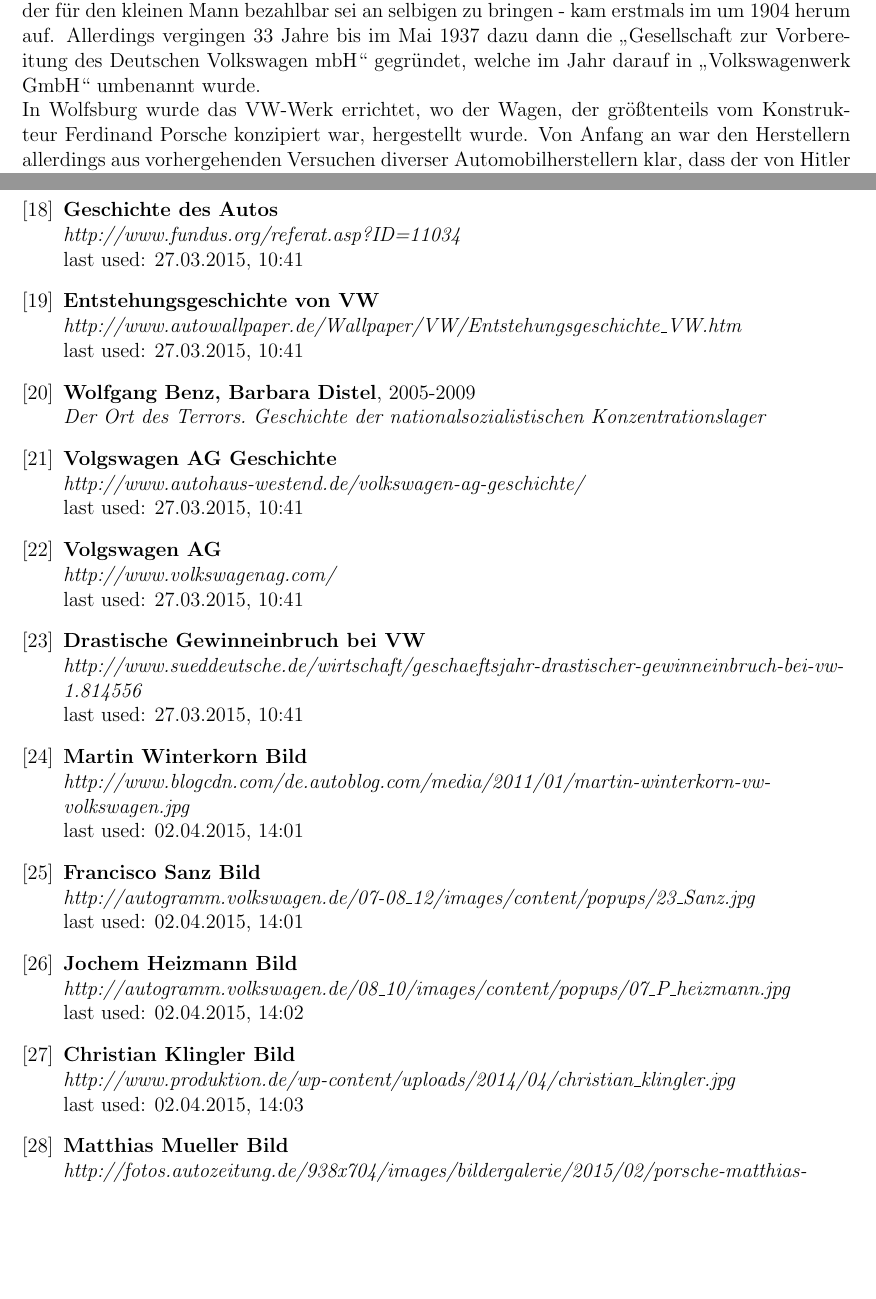
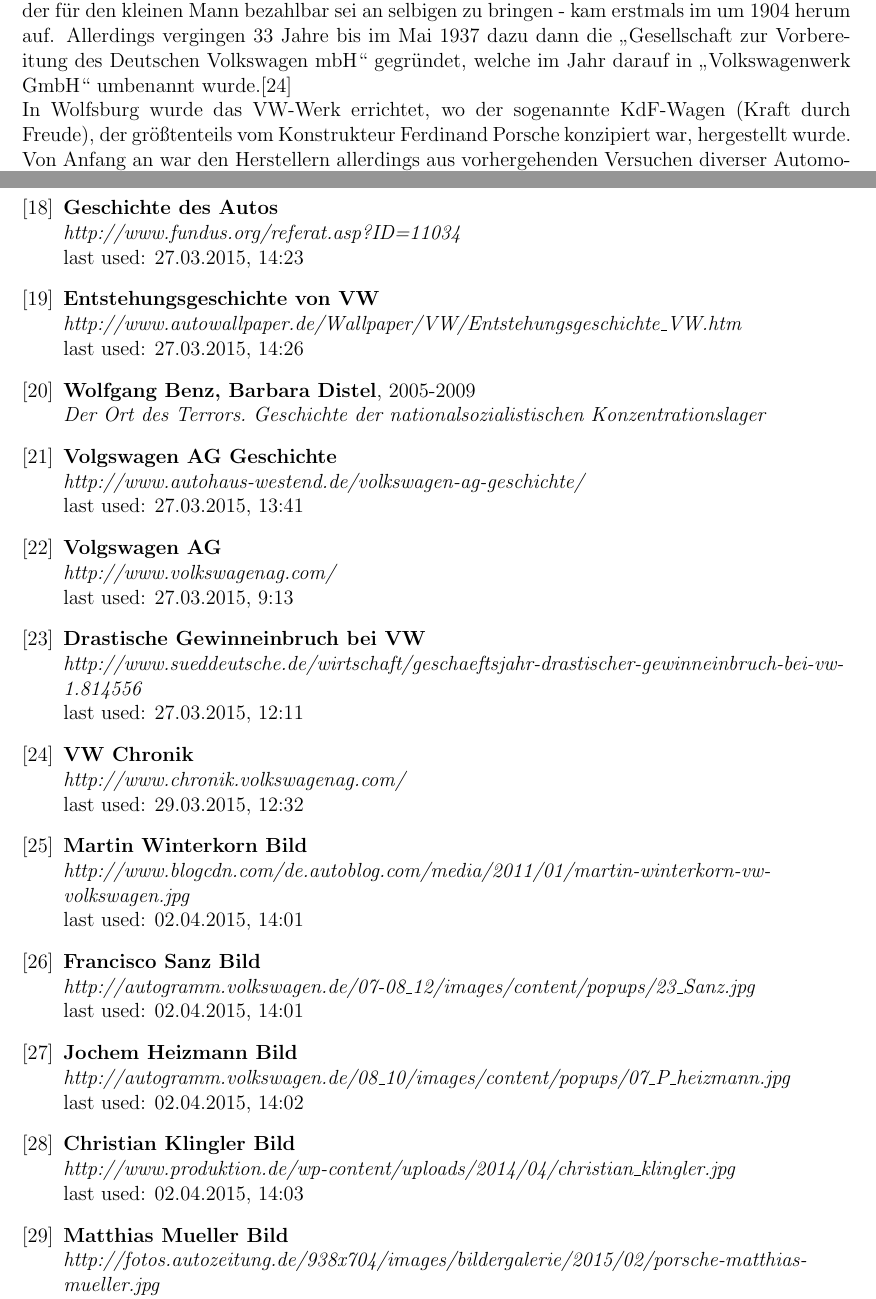
Before and after one commit to hsiegel-tgm/ERPEval, a LaTeX document (doc.tex): two parts of pages 3 and 24 of 25 before the commit and two parts of pages 3 and 23 of 24 after it, joined at a grey line, cut so that both start at the same text, the shorter picture padded with empty space. Compiled offline with pdfLaTeX; an older LaTeX class or package is replaced by its successor.

Commit message:
updated history

```diff
--- a/doc.tex
+++ b/doc.tex
@@ -83,8 +83,8 @@
 Die Volkswagen AG, ist Europas größter Automobilhersteller. Zum Volkswagen-Konzern gehören die Marken Audi, Bentley, Bugatti, Lamborghini, Seat, Skoda, Volkswagen und Volkswagen Nutzfahrzeuge. Allein in Deutschland gibt es neun Volkswagenwerke.
 
 \subsubsection{Historie}
-Der Volkswagen - die Idee, die relativ neue Erfindung der Automobilität in Form eines Wagens der für den kleinen Mann bezahlbar sei an selbigen zu bringen - kam erstmals im um 1904 herum auf. Allerdings vergingen 33 Jahre bis im Mai 1937 dazu dann die „Gesellschaft zur Vorbereitung des Deutschen Volkswagen mbH“ gegründet, welche im Jahr darauf in „Volkswagenwerk GmbH“ umbenannt wurde. \\
-In Wolfsburg wurde das VW-Werk errichtet, wo der Wagen, der größtenteils vom Konstrukteur Ferdinand Porsche konzipiert war, hergestellt wurde. Von Anfang an war den Herstellern allerdings aus vorhergehenden Versuchen diverser Automobilherstellern klar, dass der von Hitler geforderte Preis von höchstens 1000 Reichsmark nicht eingehalten werden konnte. \cite{geschdautos}\\
+Der Volkswagen - die Idee, die relativ neue Erfindung der Automobilität in Form eines Wagens der für den kleinen Mann bezahlbar sei an selbigen zu bringen - kam erstmals im um 1904 herum auf. Allerdings vergingen 33 Jahre bis im Mai 1937 dazu dann die „Gesellschaft zur Vorbereitung des Deutschen Volkswagen mbH“ gegründet, welche im Jahr darauf in „Volkswagenwerk GmbH“ umbenannt wurde.\cite{vwchronik} \\
+In Wolfsburg wurde das VW-Werk errichtet, wo der sogenannte KdF-Wagen (Kraft durch Freude), der größtenteils vom Konstrukteur Ferdinand Porsche konzipiert war, hergestellt wurde. Von Anfang an war den Herstellern allerdings aus vorhergehenden Versuchen diverser Automobilherstellern klar, dass der von Hitler geforderte Preis von höchstens 1000 Reichsmark nicht eingehalten werden konnte. \cite{geschdautos}\\
 Während des 2.Weltkrieges wurde aufgrund von neuen Prioritäten und Ressourcenmangel die Herstellung von Autos im VW Werk größtenteils gestoppt und stattdessen auf Rüstungsgüter umgestellt, unter anderem auch auf Produktion der Vergeltungswaffe V1.\cite{autowp} Während dem 2. Weltkrieg wurde außerdem das KZ Arbeitsdorf nahe dem VW Werk erbaut, um das Werk mit Arbeitskräften zu versorgen.\cite{terror}
 \\
 Nach dem Krieg werden im VW Werk (wieder) Autos gebaut. Innerhalb von 10 Jahren schafft es VW nicht nur das Werk von Kriegsschäden zu reparieren, sondern auch eine Million Käfer zu produzieren. \cite{ahwest}\\
@@ -690,20 +687,20 @@
   \textit{http://www.volkswagenag.com/content/vwcorp/content/de/investor\_relations/Warum\_Volkswagen/Marke\_Focus.html
 }
   \newline last used: 01.04.2015, 17:38
-
   \bibitem{geschdautos}
   \textbf{Geschichte des Autos} \\
   \textit{
   	http://www.fundus.org/referat.asp?ID=11034
   }
-  \newline last used: 27.03.2015, 10:41
+  \newline last used: 27.03.2015, 14:23
+
 
   \bibitem{autowp}
   \textbf{Entstehungsgeschichte von VW} \\
   \textit{
   	http://www.autowallpaper.de/Wallpaper/VW/Entstehungsgeschichte\_VW.htm
   }
-\newline last used: 27.03.2015, 10:41
+  \newline last used: 27.03.2015, 14:26
 
   \bibitem{terror}
   \textbf{Wolfgang Benz, Barbara Distel}, 2005-2009 \\
@@ -717,21 +714,28 @@
   \textit{
   	http://www.autohaus-westend.de/volkswagen-ag-geschichte/
   }
-\newline last used: 27.03.2015, 10:41
+  \newline last used: 27.03.2015, 13:41
 
   \bibitem{vwag}
   \textbf{Volgswagen AG} \\
   \textit{
   	http://www.volkswagenag.com/
   }
-\newline last used: 27.03.2015, 10:41
+  \newline last used: 27.03.2015, 9:13
 
   \bibitem{sud}
   \textbf{Drastische Gewinneinbruch bei VW} \\
   \textit{
   	http://www.sueddeutsche.de/wirtschaft/geschaeftsjahr-drastischer-gewinneinbruch-bei-vw-1.814556
   }
-\newline last used: 27.03.2015, 10:41
+  \newline last used: 27.03.2015, 12:11
+
+  \bibitem{vwchronik}
+  \textbf{VW Chronik} \\
+  \textit{
+  	http://www.chronik.volkswagenag.com/
+  }
+  \newline last used: 29.03.2015, 12:32
 
 \bibitem{mwpic}
 \textbf{Martin Winterkorn Bild} \\
```
Also changed, not shown: doc.tex (3 more changed lines). Lines whose indentation alone changed are shown as unchanged.
